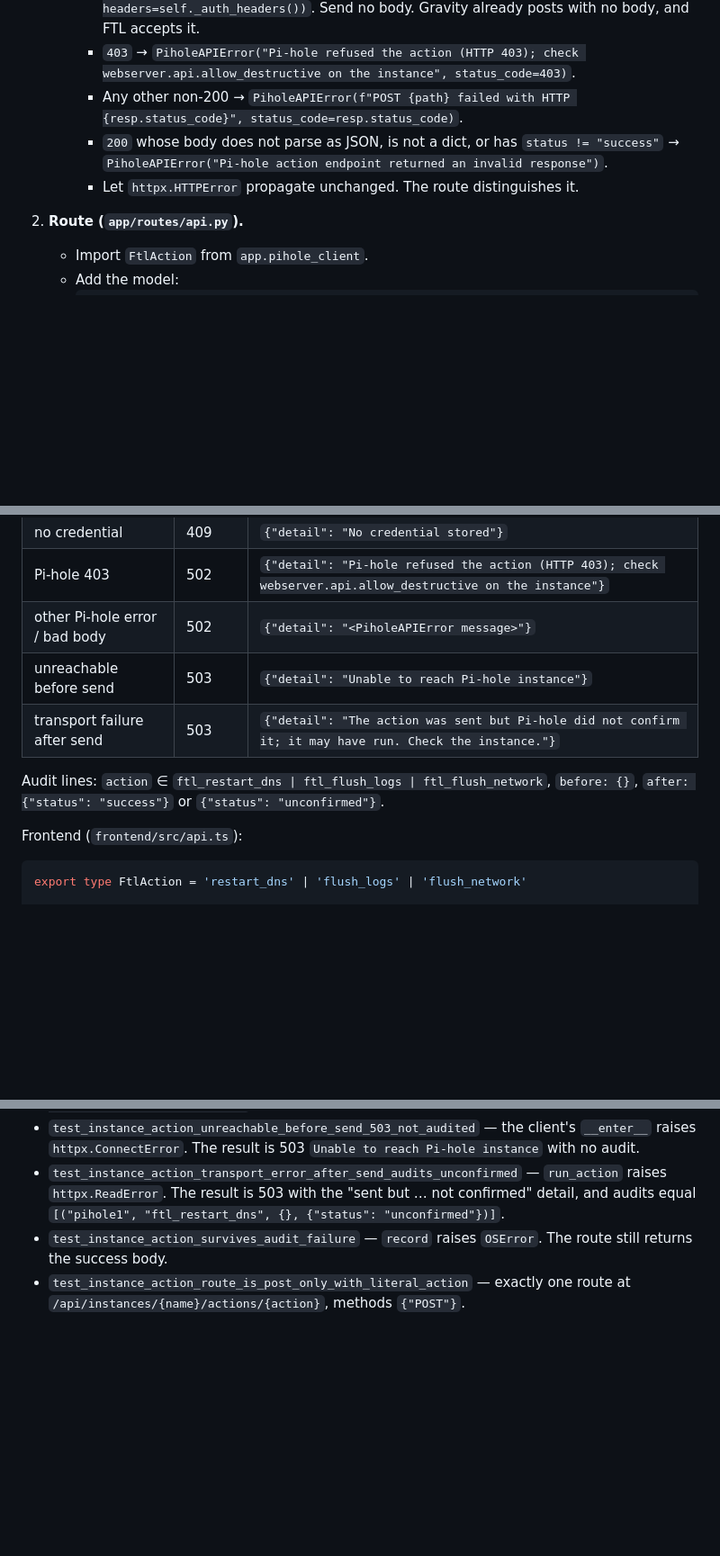
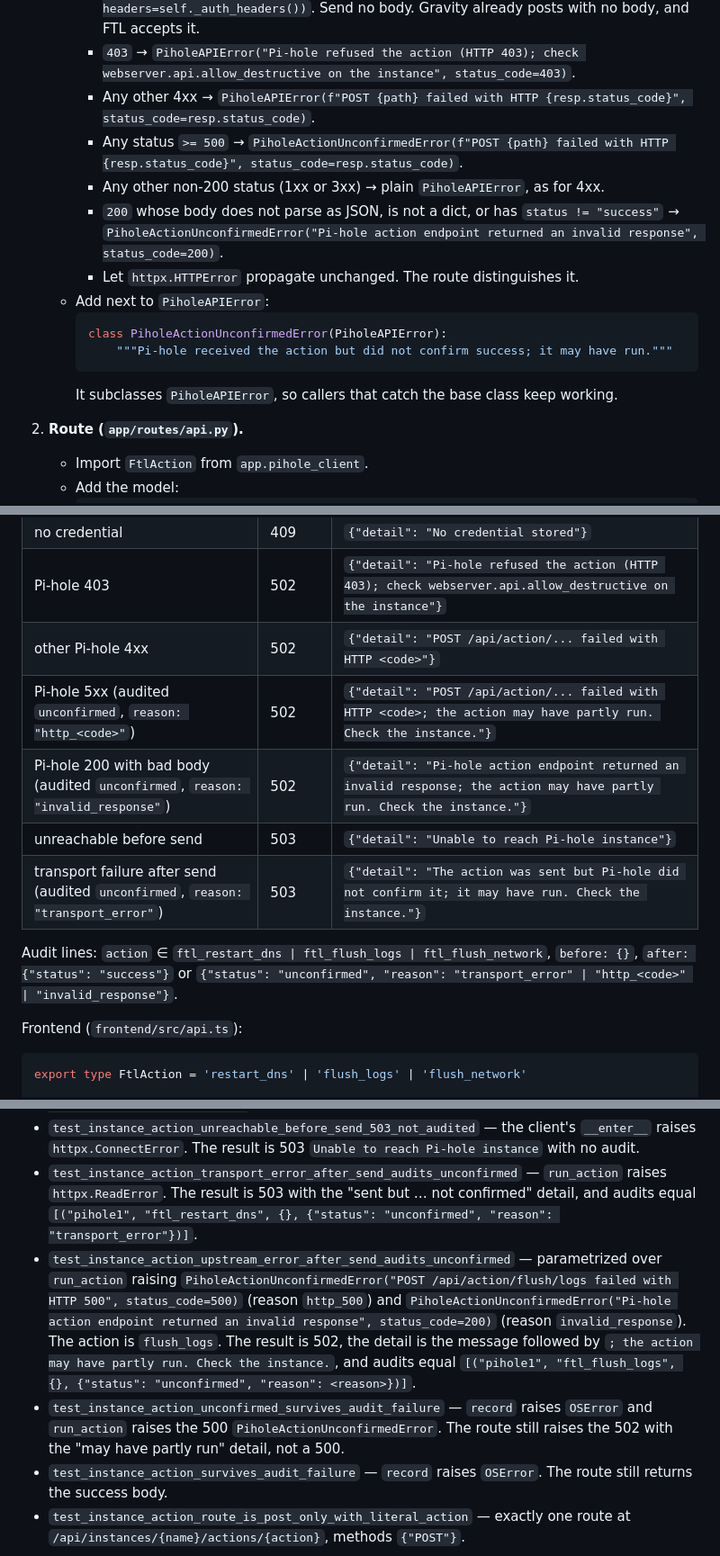
Before and after one commit to nulthara/filterhelm, a Markdown page: docs/plans/0026-ftl-service-actions.md, 3 parts joined by grey strips. Shown at 90% size. Rendered like a GitHub page; blank space fills up the shorter version.

````diff
--- a/docs/plans/0026-ftl-service-actions.md
+++ b/docs/plans/0026-ftl-service-actions.md
@@ -111,10 +122,18 @@ The design decisions:
      - `path = _FTL_ACTION_PATHS[action]`; `resp = self._client.post(path, headers=self._auth_headers())`.
        Send no body. Gravity already posts with no body, and FTL accepts it.
      - `403` → `PiholeAPIError("Pi-hole refused the action (HTTP 403); check webserver.api.allow_destructive on the instance", status_code=403)`.
-     - Any other non-200 → `PiholeAPIError(f"POST {path} failed with HTTP {resp.status_code}", status_code=resp.status_code)`.
+     - Any other 4xx → `PiholeAPIError(f"POST {path} failed with HTTP {resp.status_code}", status_code=resp.status_code)`.
+     - Any status `>= 500` → `PiholeActionUnconfirmedError(f"POST {path} failed with HTTP {resp.status_code}", status_code=resp.status_code)`.
+     - Any other non-200 status (1xx or 3xx) → plain `PiholeAPIError`, as for 4xx.
      - `200` whose body does not parse as JSON, is not a dict, or has
-       `status != "success"` → `PiholeAPIError("Pi-hole action endpoint returned an invalid response")`.
+       `status != "success"` → `PiholeActionUnconfirmedError("Pi-hole action endpoint returned an invalid response", status_code=200)`.
      - Let `httpx.HTTPError` propagate unchanged. The route distinguishes it.
+   - Add next to `PiholeAPIError`:
+     ```python
+     class PiholeActionUnconfirmedError(PiholeAPIError):
+         """Pi-hole received the action but did not confirm success; it may have run."""
+     ```
+     It subclasses `PiholeAPIError`, so callers that catch the base class keep working.
 
 2. **Route (`app/routes/api.py`).**
    - Import `FtlAction` from `app.pihole_client`.
@@ -215,12 +242,15 @@ def instance_action(name: str, action: FtlAction): ...
 | unknown instance | 404 | `{"detail": "Instance not found"}` |
 | no credential | 409 | `{"detail": "No credential stored"}` |
 | Pi-hole 403 | 502 | `{"detail": "Pi-hole refused the action (HTTP 403); check webserver.api.allow_destructive on the instance"}` |
-| other Pi-hole error / bad body | 502 | `{"detail": "<PiholeAPIError message>"}` |
+| other Pi-hole 4xx | 502 | `{"detail": "POST /api/action/... failed with HTTP <code>"}` |
+| Pi-hole 5xx (audited `unconfirmed`, `reason: "http_<code>"`) | 502 | `{"detail": "POST /api/action/... failed with HTTP <code>; the action may have partly run. Check the instance."}` |
+| Pi-hole 200 with bad body (audited `unconfirmed`, `reason: "invalid_response"`) | 502 | `{"detail": "Pi-hole action endpoint returned an invalid response; the action may have partly run. Check the instance."}` |
 | unreachable before send | 503 | `{"detail": "Unable to reach Pi-hole instance"}` |
-| transport failure after send | 503 | `{"detail": "The action was sent but Pi-hole did not confirm it; it may have run. Check the instance."}` |
+| transport failure after send (audited `unconfirmed`, `reason: "transport_error"`) | 503 | `{"detail": "The action was sent but Pi-hole did not confirm it; it may have run. Check the instance."}` |
 
 Audit lines: `action` ∈ `ftl_restart_dns | ftl_flush_logs | ftl_flush_network`,
-`before: {}`, `after: {"status": "success"}` or `{"status": "unconfirmed"}`.
+`before: {}`, `after: {"status": "success"}` or
+`{"status": "unconfirmed", "reason": "transport_error" | "http_<code>" | "invalid_response"}`.
 
 Frontend (`frontend/src/api.ts`):
 
@@ -274,7 +306,16 @@ pattern from `test_adlist_requests_include_block_type_and_preserve_groups`):
   instance` with no audit.
 - `test_instance_action_transport_error_after_send_audits_unconfirmed` — `run_action`
   raises `httpx.ReadError`. The result is 503 with the "sent but … not confirmed" detail,
-  and audits equal `[("pihole1", "ftl_restart_dns", {}, {"status": "unconfirmed"})]`.
+  and audits equal `[("pihole1", "ftl_restart_dns", {}, {"status": "unconfirmed", "reason": "transport_error"})]`.
+- `test_instance_action_upstream_error_after_send_audits_unconfirmed` — parametrized over
+  `run_action` raising `PiholeActionUnconfirmedError("POST /api/action/flush/logs failed with HTTP 500", status_code=500)`
+  (reason `http_500`) and `PiholeActionUnconfirmedError("Pi-hole action endpoint returned an invalid response", status_code=200)`
+  (reason `invalid_response`). The action is `flush_logs`. The result is 502, the detail
+  is the message followed by `; the action may have partly run. Check the instance.`, and
+  audits equal `[("pihole1", "ftl_flush_logs", {}, {"status": "unconfirmed", "reason": <reason>})]`.
+- `test_instance_action_unconfirmed_survives_audit_failure` — `record` raises `OSError`
+  and `run_action` raises the 500 `PiholeActionUnconfirmedError`. The route still raises
+  the 502 with the "may have partly run" detail, not a 500.
 - `test_instance_action_survives_audit_failure` — `record` raises `OSError`. The route
   still returns the success body.
 - `test_instance_action_route_is_post_only_with_literal_action` — exactly one route at
````
Also changed, not shown: other parts of docs/plans/0026-ftl-service-actions.md (+39 -14 lines).
